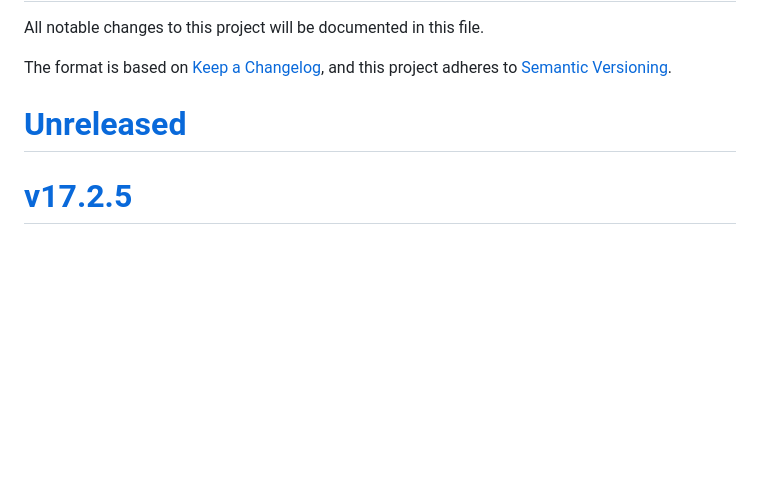
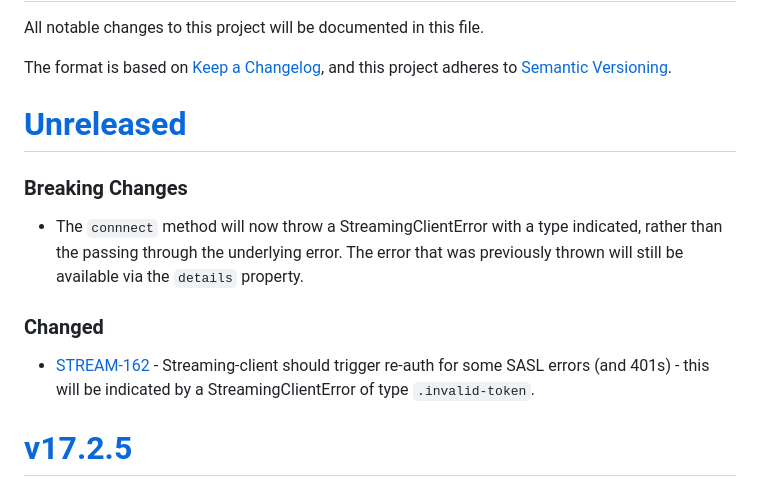
Before and after one commit to purecloudlabs/genesys-cloud-streaming-client, a Markdown page: CHANGELOG.md, the part around the change. Rendered like a GitHub page; blank space fills up the shorter version.

Commit message:
[STREAM-162] Update CHANGELOG

```diff
--- a/CHANGELOG.md
+++ b/CHANGELOG.md
@@ -5,6 +5,12 @@ The format is based on [Keep a Changelog](https://keepachangelog.com/en/1.0.0/),
 and this project adheres to [Semantic Versioning](https://semver.org/spec/v2.0.0.html).
 
 # [Unreleased](https://github.com/purecloudlabs/genesys-cloud-streaming-client/compare/v17.2.5...HEAD)
+### Breaking Changes
+* The `connnect` method will now throw a StreamingClientError with a type indicated, rather than the passing through the underlying error. The error that was previously thrown will still be available via the `details` property.
+
+### Changed
+* [STREAM-162](https://inindca.atlassian.net/browse/STREAM-162) - Streaming-client should trigger re-auth for some SASL errors (and 401s) - this will be indicated by a StreamingClientError of type `.invalid-token`.
+
 # [v17.2.5](https://github.com/purecloudlabs/genesys-cloud-streaming-client/compare/v17.2.4..v17.2.5)
 ### Changed
 * [NO-JIRA] - Bump stats-gatherer and client-logger to pick up fixes
```
